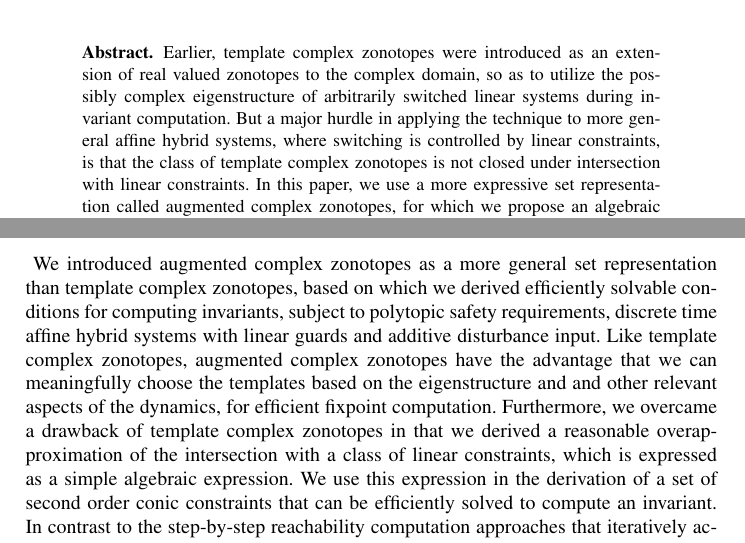
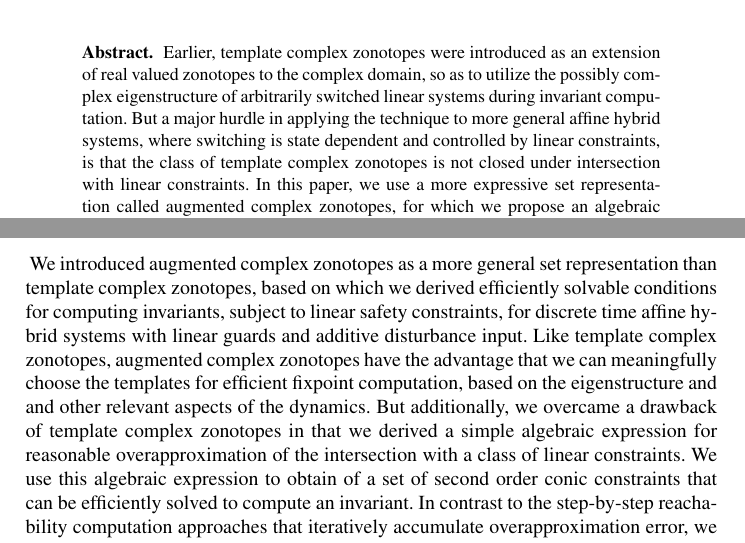
Before and after one commit to asarvind/ComplexZonotope, a LaTeX paper (LinHybridSystem/report/main.tex, which reads LinHybridSystem/report/conclusion.tex): two parts of pages 1 and 15 of 20, joined at a grey line, cut so that both start at the same text. Compiled offline with pdfLaTeX.

Commit message:
updated repo

```diff
--- a/LinHybridSystem/report/conclusion.tex
+++ b/LinHybridSystem/report/conclusion.tex
@@ -1,16 +1,16 @@
 We introduced augmented complex zonotopes as a more general set
 representation than template complex zonotopes, based on which we
 derived efficiently solvable conditions for computing invariants,
-subject to polytopic safety requirements, discrete time affine hybrid
+subject to linear safety constraints, for discrete time affine hybrid
 systems with linear guards and additive disturbance input.  Like
 template complex zonotopes, augmented complex zonotopes have the
-advantage that we can meaningfully choose the templates based on the
-eigenstructure and and other relevant aspects of the dynamics, for
-efficient fixpoint computation.  Furthermore, we overcame a drawback
-of template complex zonotopes in that we derived a reasonable
-overapproximation of the intersection with a class of linear
-constraints, which is expressed as a simple algebraic expression.  We
-use this expression in the derivation of a set of second order conic
+advantage that we can meaningfully choose the templates for efficient
+fixpoint computation, based on the eigenstructure and and other
+relevant aspects of the dynamics.  But additionally, we overcame a
+drawback of template complex zonotopes in that we derived a simple
+algebraic expression for reasonable overapproximation of the
+intersection with a class of linear constraints.  We use this
+algebraic expression to obtain of a set of second order conic
 constraints that can be efficiently solved to compute an invariant.
 In contrast to the step-by-step reachability computation approaches
 that iteratively accumulate overapproximation error, we instead
--- a/LinHybridSystem/report/main.tex
+++ b/LinHybridSystem/report/main.tex
@@ -44,14 +44,14 @@
 \maketitle
 
 \begin{abstract}
-Earlier, template complex zonotopes were introduced as an
-extension of real valued zonotopes to the complex domain, so as to
-utilize the possibly complex eigenstructure of arbitrarily switched
-linear systems during invariant computation.  But a major hurdle in
-applying the technique to more general affine hybrid systems, where
-switching is controlled by linear constraints, is that the class of
-template complex zonotopes is not closed under intersection with
-linear constraints.  In this paper, we use a more expressive set
+Earlier, template complex zonotopes were introduced as an extension of
+real valued zonotopes to the complex domain, so as to utilize the
+possibly complex eigenstructure of arbitrarily switched linear systems
+during invariant computation.  But a major hurdle in applying the
+technique to more general affine hybrid systems, where switching is
+state dependent and controlled by linear constraints, is that the
+class of template complex zonotopes is not closed under intersection
+with linear constraints.  In this paper, we use a more expressive set
 representation called augmented complex zonotopes, for which we
 propose an algebraic over-approximation of the intersection with
 linear constraints.  This is used in the derivation of second order
```
Also changed, not shown: LinHybridSystem/report/main.tex (2 more changed lines).
